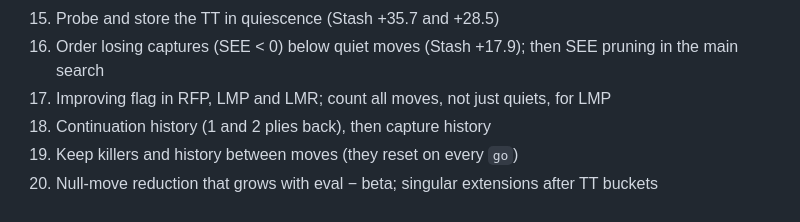
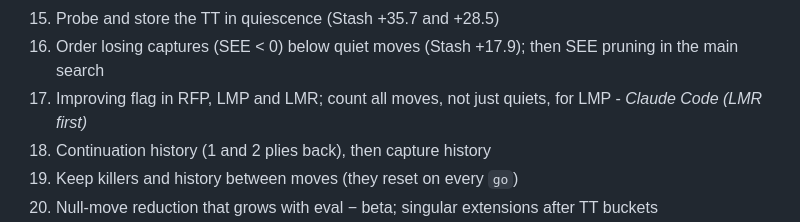
Before and after one commit to LupeHiguera/ChessSI, a Markdown page: docs/IDEAS.md, the part around the change. GitHub-like rendering.

Commit message:
Claim the improving flag (LMR first)
Co-Authored-By: Claude Opus 5.5 <noreply@anthropic.com>

```diff
--- a/docs/IDEAS.md
+++ b/docs/IDEAS.md
@@ -95,7 +95,8 @@ first network is in, since pruning margins are in eval units and must be recheck
 
 15. Probe and store the TT in quiescence (Stash +35.7 and +28.5)
 16. Order losing captures (SEE < 0) below quiet moves (Stash +17.9); then SEE pruning in the main search
-17. Improving flag in RFP, LMP and LMR; count all moves, not just quiets, for LMP
+17. Improving flag in RFP, LMP and LMR; count all moves, not just quiets, for LMP - *Claude Code
+    (LMR first)*
 18. Continuation history (1 and 2 plies back), then capture history
 19. Keep killers and history between moves (they reset on every `go`)
 20. Null-move reduction that grows with eval − beta; singular extensions after TT buckets
```
